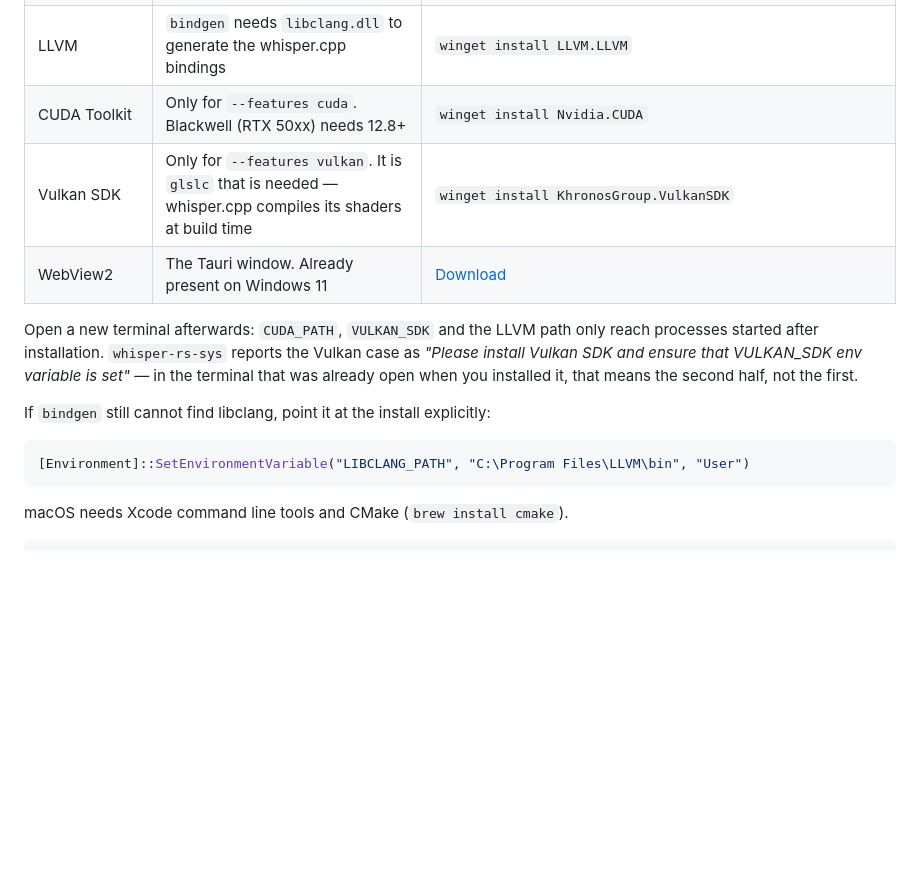
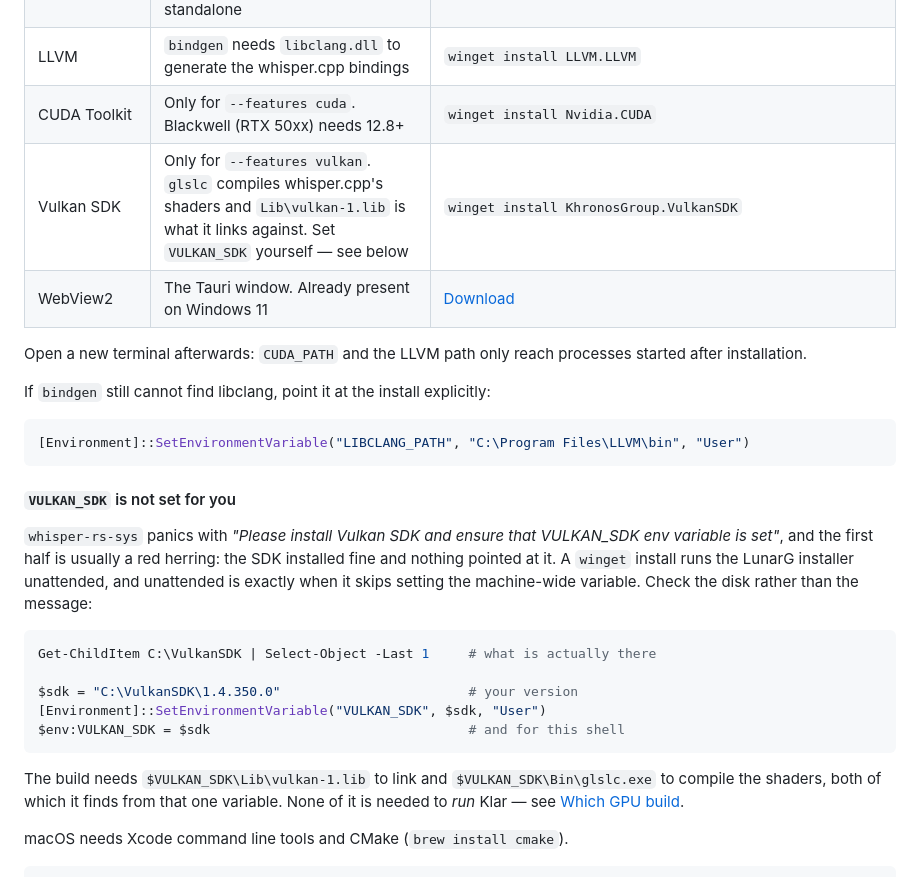
Before and after one commit to Darakhamia/Klar, a Markdown page: README.md, the part around the change. Drawn GitHub-style; blank space fills up the shorter version.

Commit message:
Nothing sets VULKAN_SDK, and the error blames the install
The build script wants `%VULKAN_SDK%\Lib\vulkan-1.lib` to link and
`\Bin\glslc.exe` to compile the shaders, and reaches both through that
one variable. A winget install runs the LunarG installer unattended,
which is when it skips setting it machine-wide — so the panic says
"install the Vulkan SDK" to somebody who just did.

README says to check the disk rather than the message, and how to point
at what is there. My earlier note calling this a stale-terminal problem
was wrong; the terminal was fine.

Co-Authored-By: Claude Opus 5 <noreply@anthropic.com>
Claude-Session: https://claude.ai/code/session_019c8NruB9MkfSDkmMDWDUjz

````diff
--- a/README.md
+++ b/README.md
@@ -75,20 +75,37 @@ the first build — each one missing produces an error that does not name it.
 | CMake | whisper.cpp is a CMake project. Visual Studio bundles a copy, but only inside its own directory — it is not on `PATH`, so install it standalone | `winget install Kitware.CMake` |
 | LLVM | `bindgen` needs `libclang.dll` to generate the whisper.cpp bindings | `winget install LLVM.LLVM` |
 | CUDA Toolkit | Only for `--features cuda`. Blackwell (RTX 50xx) needs 12.8+ | `winget install Nvidia.CUDA` |
-| Vulkan SDK | Only for `--features vulkan`. It is `glslc` that is needed — whisper.cpp compiles its shaders at build time | `winget install KhronosGroup.VulkanSDK` |
+| Vulkan SDK | Only for `--features vulkan`. `glslc` compiles whisper.cpp's shaders and `Lib\vulkan-1.lib` is what it links against. Set `VULKAN_SDK` yourself — see below | `winget install KhronosGroup.VulkanSDK` |
 | WebView2 | The Tauri window. Already present on Windows 11 | [Download](https://developer.microsoft.com/microsoft-edge/webview2/) |
 
-Open a new terminal afterwards: `CUDA_PATH`, `VULKAN_SDK` and the LLVM path only
-reach processes started after installation. `whisper-rs-sys` reports the Vulkan
-case as *"Please install Vulkan SDK and ensure that VULKAN_SDK env variable is
-set"* — in the terminal that was already open when you installed it, that means
-the second half, not the first.
+Open a new terminal afterwards: `CUDA_PATH` and the LLVM path only reach
+processes started after installation.
 
 If `bindgen` still cannot find libclang, point it at the install explicitly:
 
 ```powershell
 [Environment]::SetEnvironmentVariable("LIBCLANG_PATH", "C:\Program Files\LLVM\bin", "User")
 ```
+
+#### `VULKAN_SDK` is not set for you
+
+`whisper-rs-sys` panics with *"Please install Vulkan SDK and ensure that
+VULKAN_SDK env variable is set"*, and the first half is usually a red herring:
+the SDK installed fine and nothing pointed at it. A `winget` install runs the
+LunarG installer unattended, and unattended is exactly when it skips setting the
+machine-wide variable. Check the disk rather than the message:
+
+```powershell
+Get-ChildItem C:\VulkanSDK | Select-Object -Last 1     # what is actually there
+
+$sdk = "C:\VulkanSDK\1.4.350.0"                        # your version
+[Environment]::SetEnvironmentVariable("VULKAN_SDK", $sdk, "User")
+$env:VULKAN_SDK = $sdk                                 # and for this shell
+```
+
+The build needs `$VULKAN_SDK\Lib\vulkan-1.lib` to link and `$VULKAN_SDK\Bin\glslc.exe`
+to compile the shaders, both of which it finds from that one variable. None of
+it is needed to *run* Klar — see [Which GPU build](#which-gpu-build).
 
 macOS needs Xcode command line tools and CMake (`brew install cmake`).
 
````
